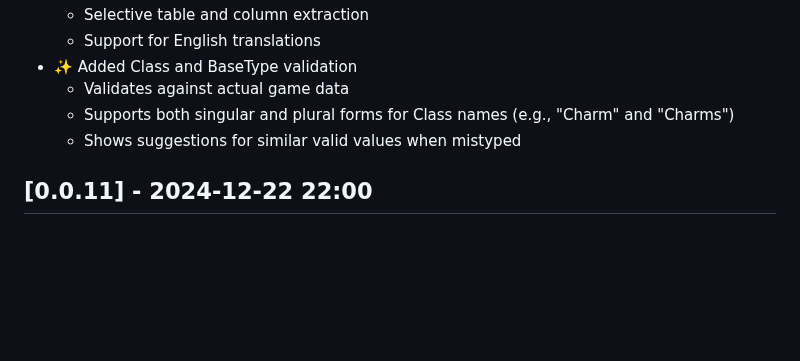
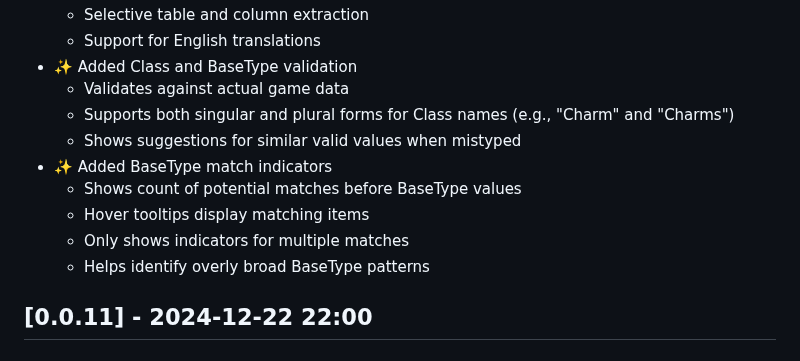
Before and after one commit to thmsndk/vscode.poe2-filter, a Markdown page: CHANGELOG.md, the part around the change. GitHub-like rendering; blank space fills up the shorter version.

```diff
--- a/CHANGELOG.md
+++ b/CHANGELOG.md
@@ -15,6 +15,11 @@ All notable changes to the "poe2-filter" extension will be documented in this fi
   - Validates against actual game data
   - Supports both singular and plural forms for Class names (e.g., "Charm" and "Charms")
   - Shows suggestions for similar valid values when mistyped
+- ✨ Added BaseType match indicators
+  - Shows count of potential matches before BaseType values
+  - Hover tooltips display matching items
+  - Only shows indicators for multiple matches
+  - Helps identify overly broad BaseType patterns
 
 ## [0.0.11] - 2024-12-22 22:00
 
```
Also changed, not shown: README.md (+12 -0 lines), images/basetype-matches.png (added), 3 other files.
